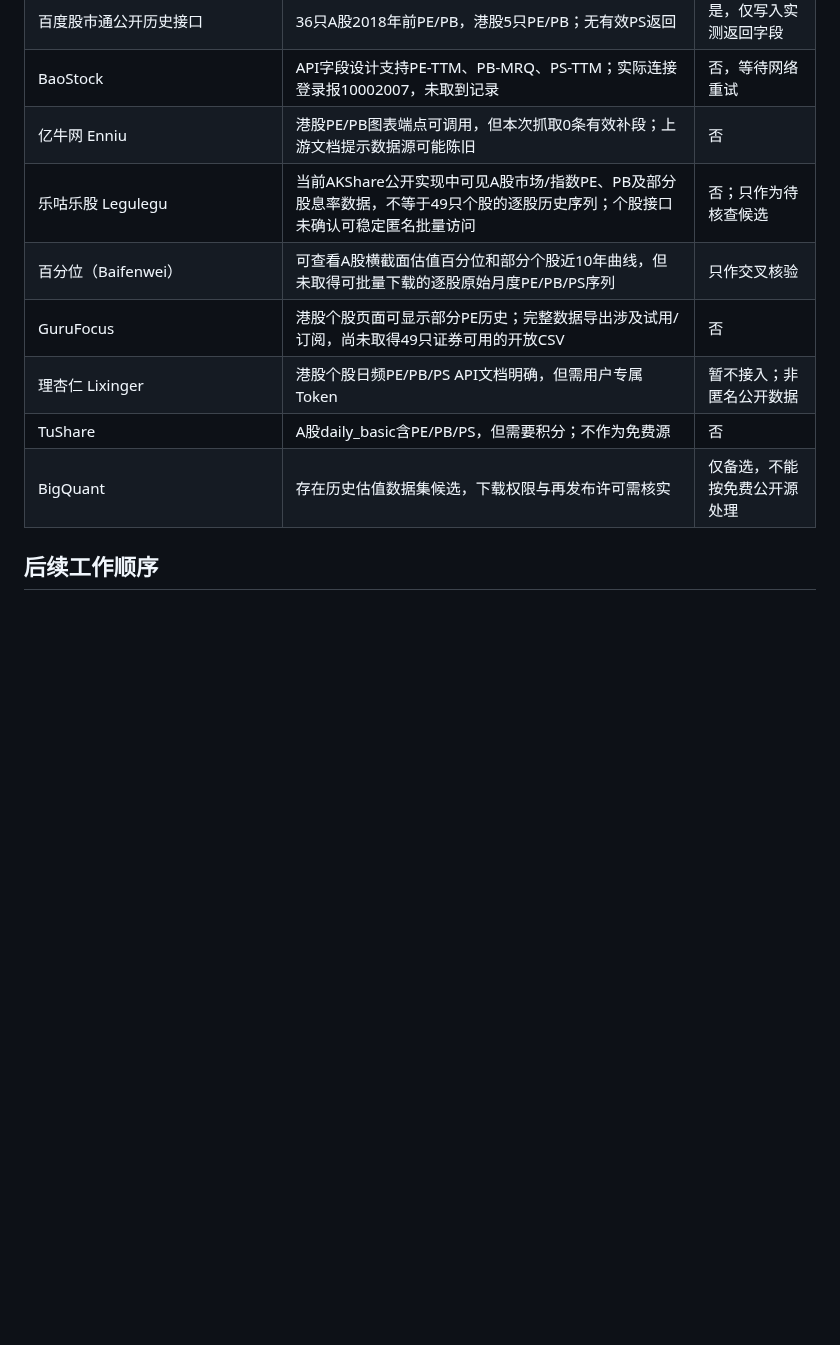
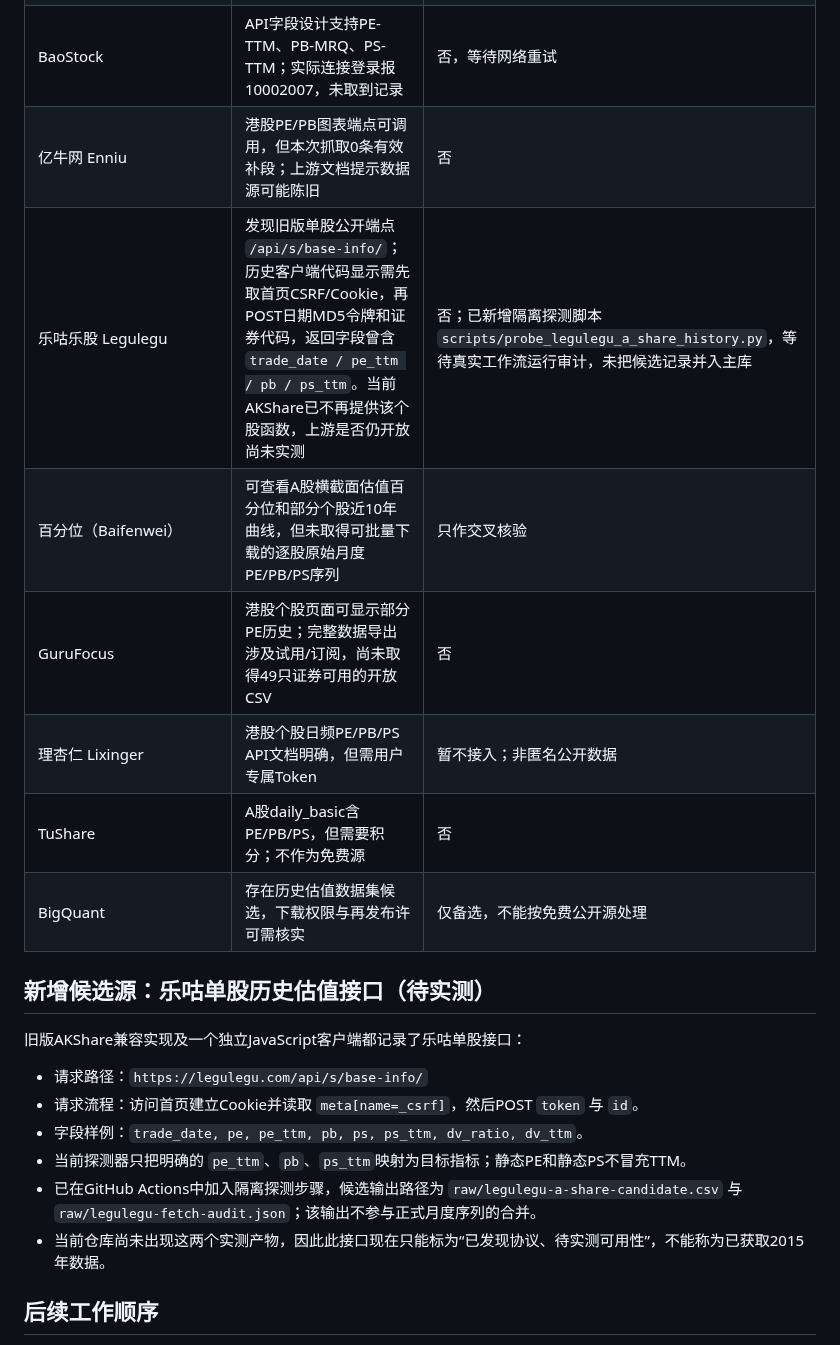
Before and after one commit to yuweijia1992/demo, a Markdown page: data/valuation-history/source-gap-assessment.md, the part around the change. Drawn GitHub-style; blank space fills up the shorter version.

Commit message:
Document Legulegu single-stock historical API candidate

```diff
--- a/data/valuation-history/source-gap-assessment.md
+++ b/data/valuation-history/source-gap-assessment.md
@@ -107,12 +107,22 @@
 | 百度股市通公开历史接口 | 36只A股2018年前PE/PB，港股5只PE/PB；无有效PS返回 | 是，仅写入实测返回字段 |
 | BaoStock | API字段设计支持PE-TTM、PB-MRQ、PS-TTM；实际连接登录报10002007，未取到记录 | 否，等待网络重试 |
 | 亿牛网 Enniu | 港股PE/PB图表端点可调用，但本次抓取0条有效补段；上游文档提示数据源可能陈旧 | 否 |
-| 乐咕乐股 Legulegu | 当前AKShare公开实现中可见A股市场/指数PE、PB及部分股息率数据，不等于49只个股的逐股历史序列；个股接口未确认可稳定匿名批量访问 | 否；只作为待核查候选 |
+| 乐咕乐股 Legulegu | 发现旧版单股公开端点 `/api/s/base-info/`；历史客户端代码显示需先取首页CSRF/Cookie，再POST日期MD5令牌和证券代码，返回字段曾含 `trade_date / pe_ttm / pb / ps_ttm`。当前AKShare已不再提供该个股函数，上游是否仍开放尚未实测 | 否；已新增隔离探测脚本 `scripts/probe_legulegu_a_share_history.py`，等待真实工作流运行审计，未把候选记录并入主库 |
 | 百分位（Baifenwei） | 可查看A股横截面估值百分位和部分个股近10年曲线，但未取得可批量下载的逐股原始月度PE/PB/PS序列 | 只作交叉核验 |
 | GuruFocus | 港股个股页面可显示部分PE历史；完整数据导出涉及试用/订阅，尚未取得49只证券可用的开放CSV | 否 |
 | 理杏仁 Lixinger | 港股个股日频PE/PB/PS API文档明确，但需用户专属Token | 暂不接入；非匿名公开数据 |
 | TuShare | A股daily_basic含PE/PB/PS，但需要积分；不作为免费源 | 否 |
 | BigQuant | 存在历史估值数据集候选，下载权限与再发布许可需核实 | 仅备选，不能按免费公开源处理 |
+
+## 新增候选源：乐咕单股历史估值接口（待实测）
+
+旧版AKShare兼容实现及一个独立JavaScript客户端都记录了乐咕单股接口：
+- 请求路径：`https://legulegu.com/api/s/base-info/`
+- 请求流程：访问首页建立Cookie并读取 `meta[name=_csrf]`，然后POST `token` 与 `id`。
+- 字段样例：`trade_date, pe, pe_ttm, pb, ps, ps_ttm, dv_ratio, dv_ttm`。
+- 当前探测器只把明确的 `pe_ttm`、`pb`、`ps_ttm`映射为目标指标；静态PE和静态PS不冒充TTM。
+- 已在GitHub Actions中加入隔离探测步骤，候选输出路径为 `raw/legulegu-a-share-candidate.csv` 与 `raw/legulegu-fetch-audit.json`；该输出不参与正式月度序列的合并。
+- 当前仓库尚未出现这两个实测产物，因此此接口现在只能标为“已发现协议、待实测可用性”，不能称为已获取2015年数据。
 
 ## 后续工作顺序
 
```
